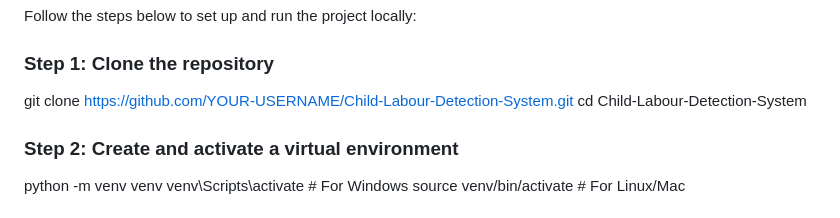
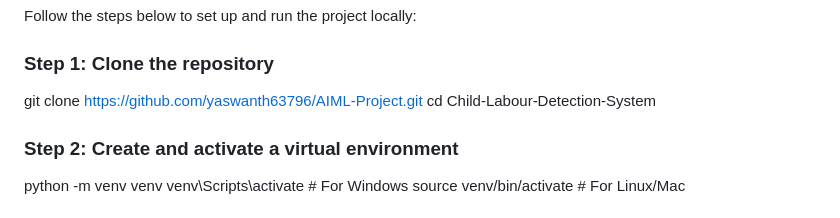
Before and after one commit to yaswanth63796/AIML-Project, a Markdown page: README.md, the part around the change. GitHub-like rendering.

```diff
--- a/README.md
+++ b/README.md
@@ -75,7 +75,7 @@ Child-Labour-Detection-System/
 Follow the steps below to set up and run the project locally:
 
 ### Step 1: Clone the repository
-git clone https://github.com/YOUR-USERNAME/Child-Labour-Detection-System.git
+git clone https://github.com/yaswanth63796/AIML-Project.git
 cd Child-Labour-Detection-System
 
 ### Step 2: Create and activate a virtual environment
```
